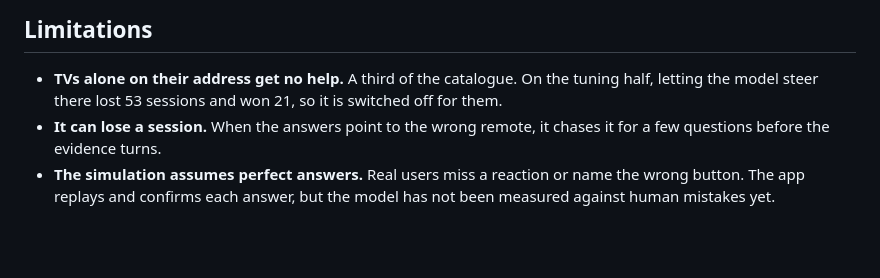
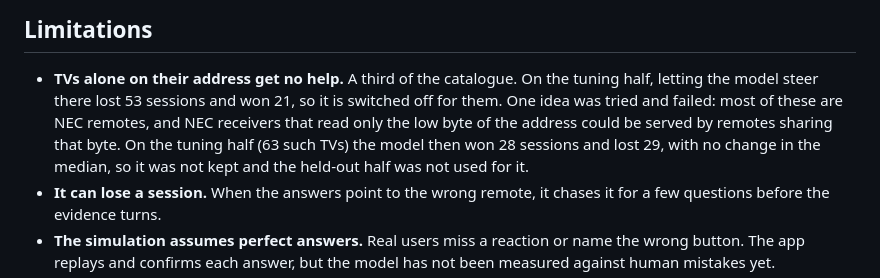
Before and after one commit to MohamedKhocha/remote-dna-ai, a Markdown page: MODEL_CARD.md, the part around the change. Rendered like a GitHub page; blank space fills up the shorter version.

Commit message:
Record a failed attempt at TVs alone on their address
Most of them are NEC remotes. Treating remotes that share the low byte of
the address as neighbours won 28 sessions and lost 29 on the tuning half,
with no change in the median, so it was dropped before the held-out half was
looked at. Both the README and the model card say so.

Co-Authored-By: Claude Opus 5.5 <noreply@anthropic.com>

```diff
--- a/MODEL_CARD.md
+++ b/MODEL_CARD.md
@@ -55,7 +55,11 @@ Session by session on shared addresses, the model asked fewer questions in
 
 - **TVs alone on their address get no help.** A third of the catalogue. On the
   tuning half, letting the model steer there lost 53 sessions and won 21, so it
-  is switched off for them.
+  is switched off for them. One idea was tried and failed: most of these are
+  NEC remotes, and NEC receivers that read only the low byte of the address
+  could be served by remotes sharing that byte. On the tuning half (63 such
+  TVs) the model then won 28 sessions and lost 29, with no change in the
+  median, so it was not kept and the held-out half was not used for it.
 - **It can lose a session.** When the answers point to the wrong remote, it
   chases it for a few questions before the evidence turns.
 - **The simulation assumes perfect answers.** Real users miss a reaction or
```
Also changed, not shown: README.md (+3 -1 lines).
